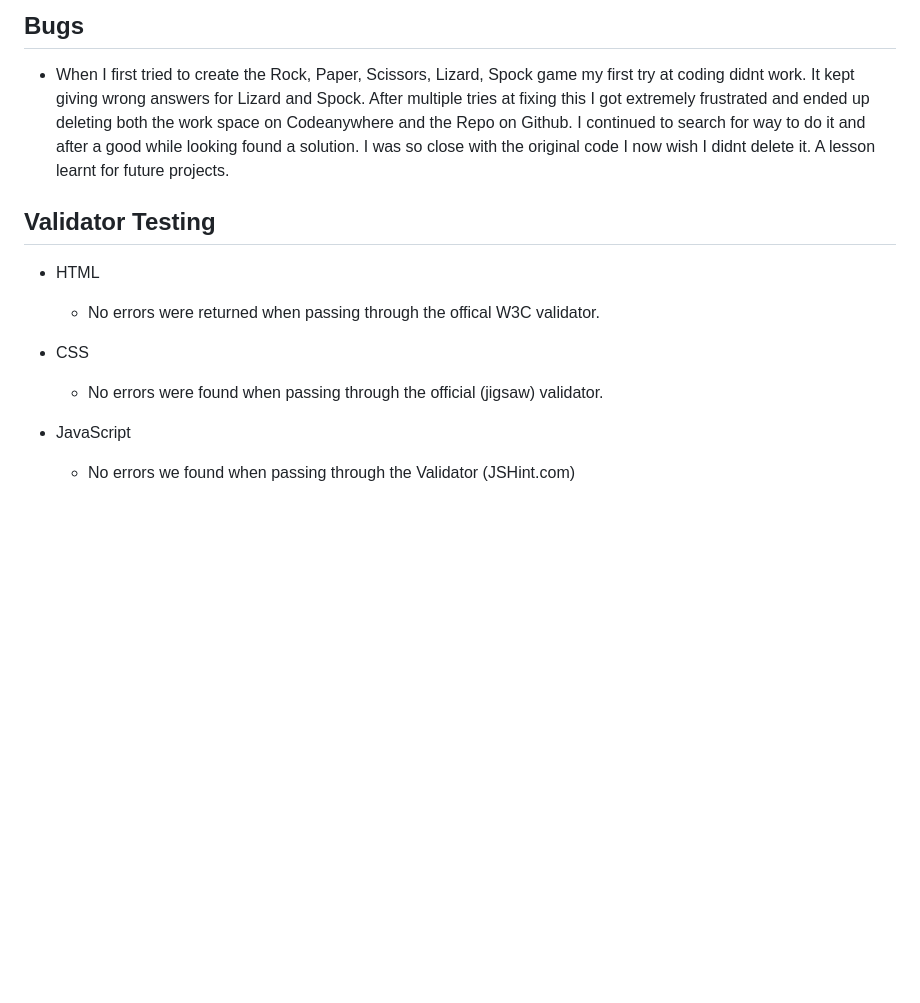
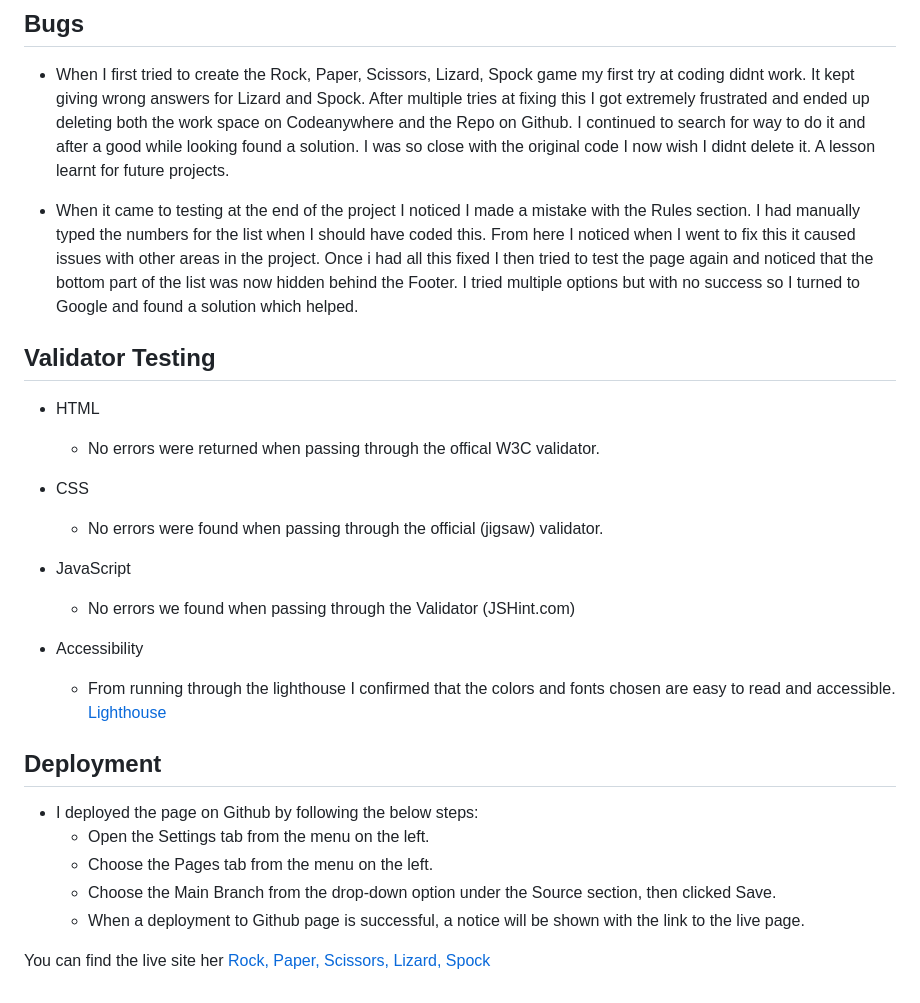
Before and after one commit to Conal2023/RPSLS, a Markdown page: README.md, the part around the change. Drawn GitHub-style; blank space fills up the shorter version.

Commit message:
Add lighthouse and deployment section

```diff
--- a/README.md
+++ b/README.md
@@ -86,6 +86,8 @@ Rock, Paper, Scissors, Lizard, Spock is an expanded version of the original Rock
 
 - When I first tried to create the Rock, Paper, Scissors, Lizard, Spock game my first try at coding didnt work. It kept giving wrong answers for Lizard and Spock. After multiple tries at fixing this I got extremely frustrated and ended up deleting both the work space on Codeanywhere and the Repo on Github. I continued to search for way to do it and after a good while looking found a solution. I was so close with the original code I now wish I didnt delete it. A lesson learnt for future projects.
 
+- When it came to testing at the end of the project I noticed I made a mistake with the Rules section. I had manually typed the numbers for the list when I should have coded this. From here I noticed when I went to fix this it caused issues with other areas in the project. Once i had all this fixed I then tried to test the page again and noticed that the bottom part of the list was now hidden behind the Footer. I tried multiple options but with no success so I turned to Google and found a solution which helped.
+
 
 ## Validator Testing
 
@@ -100,3 +102,19 @@ Rock, Paper, Scissors, Lizard, Spock is an expanded version of the original Rock
 - JavaScript
 
     - No errors we found when passing through the Validator (JSHint.com)
+
+- Accessibility
+
+    - From running through the lighthouse I confirmed that the colors and fonts chosen are easy to read and accessible.
+    [Lighthouse](docs/screenshots/lighthouse.JPG)
+
+
+## Deployment
+
+- I deployed the page on Github by following the below steps:
+    - Open the Settings tab from the menu on the left.
+    - Choose the Pages tab from the menu on the left.
+    - Choose the Main Branch from the drop-down option under the Source section, then clicked Save.
+    - When a deployment to Github page is successful, a notice will be shown with the link to the live page.
+
+You can find the live site her [Rock, Paper, Scissors, Lizard, Spock](https://conal2023.github.io/RPSLS/)
```
Also changed, not shown: docs/screenshots/lighthouse.JPG (added).
